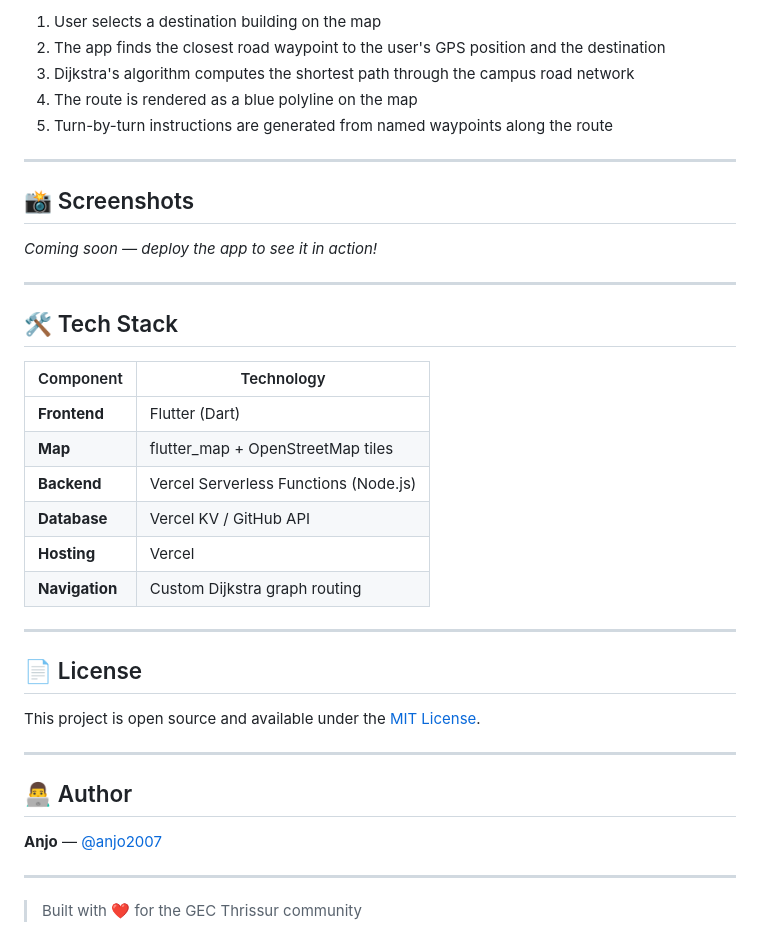
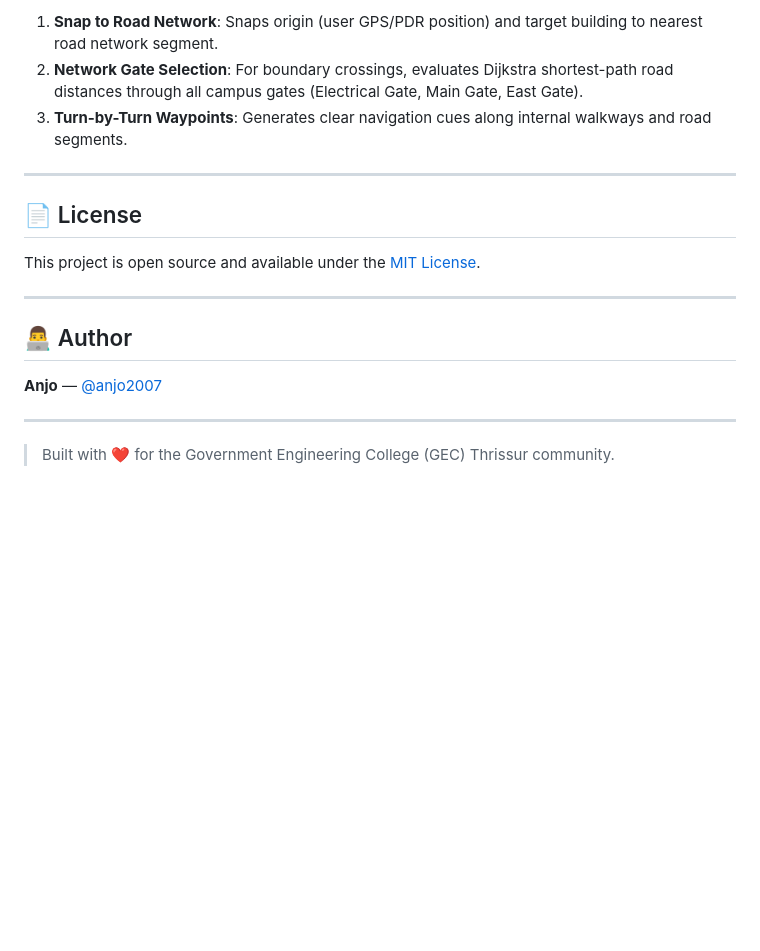
Before and after one commit to anjo2007/GECMAPS, a Markdown page: README.md, the part around one of its changes. Drawn GitHub-style; blank space fills up the shorter version.

```diff
--- a/README.md
+++ b/README.md
@@ -134,28 +124,7 @@ The app uses a **Dijkstra shortest-path algorithm** over a hand-curated road gra
 
-1. User selects a destination building on the map
-2. The app finds the closest road waypoint to the user's GPS position and the destination
-3. Dijkstra's algorithm computes the shortest path through the campus road network
-4. The route is rendered as a blue polyline on the map
-5. Turn-by-turn instructions are generated from named waypoints along the route
-
----
-
-## 📸 Screenshots
-
-*Coming soon — deploy the app to see it in action!*
-
----
-
-## 🛠️ Tech Stack
-
-| Component | Technology |
-|-----------|------------|
-| **Frontend** | Flutter (Dart) |
-| **Map** | flutter_map + OpenStreetMap tiles |
-| **Backend** | Vercel Serverless Functions (Node.js) |
-| **Database** | Vercel KV / GitHub API |
-| **Hosting** | Vercel |
-| **Navigation** | Custom Dijkstra graph routing |
+1. **Snap to Road Network**: Snaps origin (user GPS/PDR position) and target building to nearest road network segment.
+2. **Network Gate Selection**: For boundary crossings, evaluates Dijkstra shortest-path road distances through all campus gates (Electrical Gate, Main Gate, East Gate).
+3. **Turn-by-Turn Waypoints**: Generates clear navigation cues along internal walkways and road segments.
 
 ---
 
@@ -171,4 +140,4 @@ This project is open source and available under the [MIT License](LICENSE).
 
 ---
 
-> Built with ❤️ for the GEC Thrissur community
+> Built with ❤️ for the Government Engineering College (GEC) Thrissur community.
```
Also changed, not shown: other parts of README.md (+50 -60 lines).
